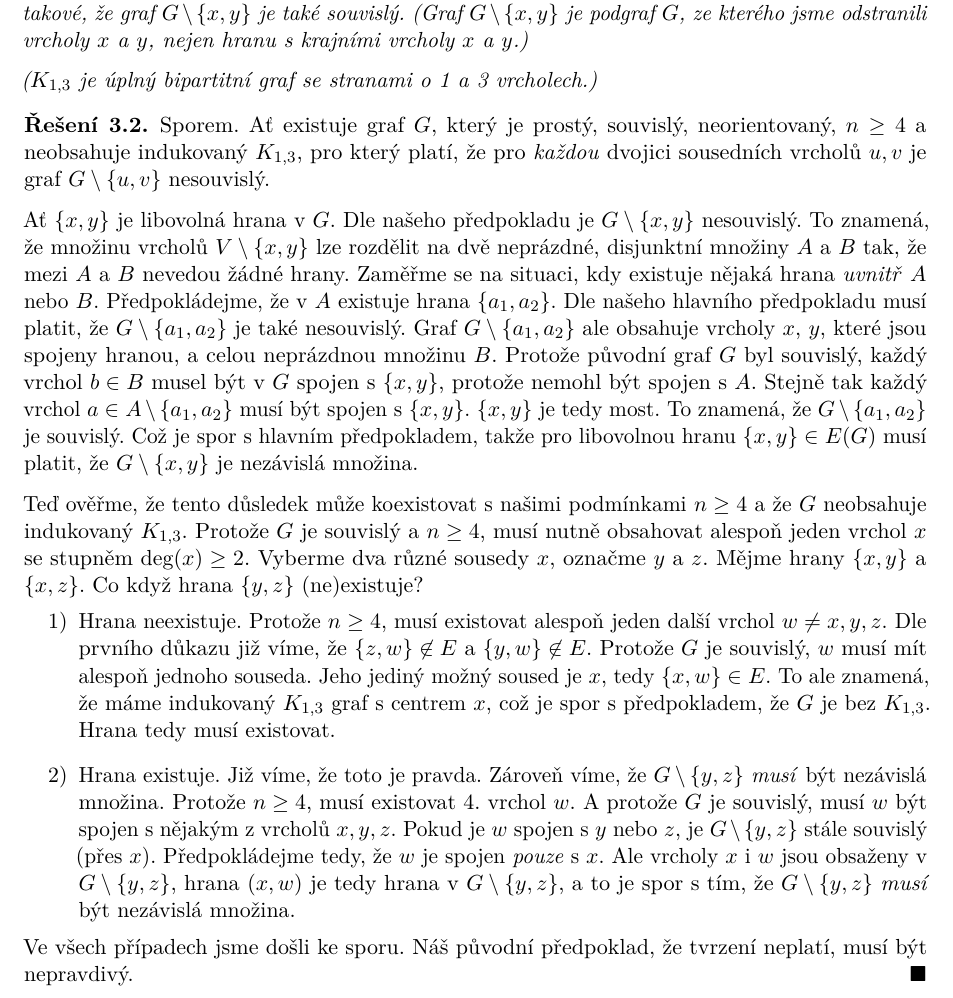
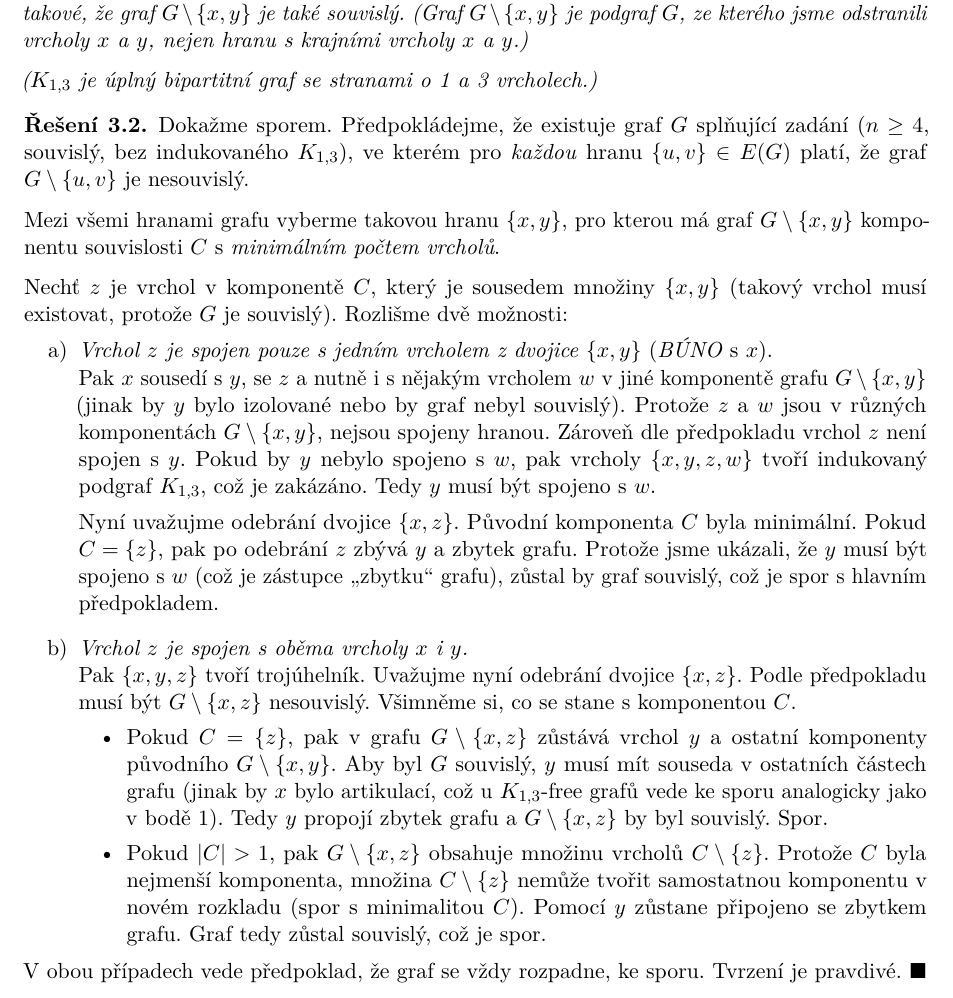
Before and after one commit to knedl1k/XP01TGR, a LaTeX problem sheet (assignments/03/main.tex): part of page 2 of 3, cut so that both start at the same text. Compiled offline with LuaLaTeX.

Commit message:
corrections according to comments

```diff
--- a/assignments/03/main.tex
+++ b/assignments/03/main.tex
@@ -57,20 +57,32 @@
     ($K_{1,3}$ je úplný bipartitní graf se stranami o 1 a 3 vrcholech.)
 \end{exercise}
 \begin{solution}
-    Sporem. Ať existuje graf $G$, který je prostý, souvislý, neorientovaný, $n \geq 4$ a neobsahuje indukovaný $K_{1,3}$, pro který platí, že pro \ii{každou} dvojici sousedních vrcholů $u,v$ je graf $G \setminus \bc{u,v}$ nesouvislý.
+    Dokažme sporem. Předpokládejme, že existuje graf $G$ splňující zadání ($n \geq 4$, souvislý, bez indukovaného $K_{1,3}$), ve kterém pro \ii{každou} hranu $\bc{u, v} \in E(G)$ platí, že graf $G \setminus \bc{u, v}$ je nesouvislý.
 
-    Ať $\bc{x,y}$ je libovolná hrana v $G$. Dle našeho předpokladu je $G \setminus \bc{x,y}$ nesouvislý. To znamená, že množinu vrcholů $V \setminus \bc{x,y}$ lze rozdělit na dvě neprázdné, disjunktní množiny $A$ a $B$ tak, že mezi $A$ a $B$ nevedou žádné hrany. Zaměřme se na situaci, kdy existuje nějaká hrana \ii{uvnitř} $A$ nebo $B$. Předpokládejme, že v $A$ existuje hrana $\bc{a_1, a_2}$. Dle našeho hlavního předpokladu musí platit, že $G \setminus \bc{a_1, a_2}$ je také nesouvislý. Graf $G \setminus \bc{a_1, a_2}$ ale obsahuje vrcholy $x$, $y$, které jsou spojeny hranou, a celou neprázdnou množinu $B$. Protože původní graf $G$ byl souvislý, každý vrchol $b \in B$ musel být v $G$ spojen s $\bc{x,y}$, protože nemohl být spojen s $A$. Stejně tak každý vrchol $a \in A \setminus \bc{a_1, a_2}$ musí být spojen s $\bc{x,y}$. $\bc{x,y}$ je tedy most. To znamená, že $G \setminus \bc{a_1, a_2}$ je souvislý. Což je spor s hlavním předpokladem, takže pro libovolnou hranu $\bc{x,y} \in E(G)$ musí platit, že $G \setminus \bc{x,y}$ je nezávislá množina.
+    Mezi všemi hranami grafu vyberme takovou hranu $\{x, y\}$, pro kterou má graf $G \setminus \bc{x, y}$ komponentu souvislosti $C$ s \ii{minimálním počtem vrcholů}.
 
-    Teď ověřme, že tento důsledek může koexistovat s našimi podmínkami $n \geq 4$ a že $G$ neobsahuje indukovaný $K_{1,3}$. Protože $G$ je souvislý a $n \geq 4$, musí nutně obsahovat alespoň jeden vrchol $x$ se stupněm $\deg(x) \geq 2$. Vyberme dva různé sousedy $x$, označme $y$ a $z$. Mějme hrany $\bc{x,y}$ a $\bc{x,z}$. Co když hrana $\bc{y,z}$ (ne)existuje?
+    Nechť $z$ je vrchol v komponentě $C$, který je sousedem množiny $\bc{x, y}$ (takový vrchol musí existovat, protože $G$ je souvislý). Rozlišme dvě možnosti:
     \vspace{-1em}
-    \begin{enumerate}[1)]
-        \item Hrana neexistuje. Protože $n \geq 4$, musí existovat alespoň jeden další vrchol $w \not= x,y,z$. Dle prvního důkazu již víme, že $\bc{z,w} \not\in E$ a $\bc{y,w} \not\in E$. Protože $G$ je souvislý, $w$ musí mít alespoň jednoho souseda. Jeho jediný možný soused je $x$, tedy $\bc{x,w} \in E$. To ale znamená, že máme indukovaný $K_{1,3}$ graf s centrem $x$, což je spor s předpokladem, že $G$ je bez $K_{1,3}$. Hrana tedy musí existovat.
-        \item Hrana existuje. Již víme, že toto je pravda. Zároveň víme, že $G \setminus \bc{y,z}$ \ii{musí} být nezávislá množina. Protože $n \geq 4$, musí existovat 4. vrchol $w$. A protože $G$ je souvislý, musí $w$ být spojen s nějakým z vrcholů $x,y,z$. Pokud je $w$ spojen s $y$ nebo $z$, je $G \setminus \bc{y,z}$ stále souvislý (přes $x$). Předpokládejme tedy, že $w$ je spojen \ii{pouze} s $x$. Ale vrcholy $x$ i $w$ jsou obsaženy v $G \setminus \bc{y,z}$, hrana $(x,w)$ je tedy hrana v $G \setminus \bc{y,z}$, a to je spor s tím, že $G \setminus \bc{y,z}$ \ii{musí} být nezávislá množina.
+    \begin{enumerate}[a)]
+        \item \ii{Vrchol $z$ je spojen pouze s jedním vrcholem z dvojice $\bc{x, y}$} (\ii{BÚNO} s $x$).\\
+        Pak $x$ sousedí s $y$, se $z$ a nutně i s nějakým vrcholem $w$ v jiné komponentě grafu $G \setminus \bc{x, y}$ (jinak by $y$ bylo izolované nebo by graf nebyl souvislý).
+        Protože $z$ a $w$ jsou v různých komponentách $G \setminus \bc{x, y}$, nejsou spojeny hranou. Zároveň dle předpokladu vrchol $z$ není spojen s $y$. Pokud by $y$ nebylo spojeno s $w$, pak vrcholy $\bc{x, y, z, w}$ tvoří indukovaný podgraf $K_{1,3}$, což je zakázáno. Tedy $y$ musí být spojeno s $w$.
+
+        Nyní uvažujme odebrání dvojice $\bc{x, z}$. Původní komponenta $C$ byla minimální. Pokud $C = \bc{z}$, pak po odebrání $z$ zbývá $y$ a zbytek grafu. Protože jsme ukázali, že $y$ musí být spojeno s $w$ (což je zástupce ,,zbytku`` grafu), zůstal by graf souvislý, což je spor s hlavním předpokladem.
+        \item \ii{Vrchol $z$ je spojen s oběma vrcholy $x$ i $y$.}\\
+        Pak $\bc{x, y, z}$ tvoří trojúhelník. Uvažujme nyní odebrání dvojice $\bc{x, z}$. Podle předpokladu musí být $G \setminus \bc{x, z}$ nesouvislý.
+        Všimněme si, co se stane s komponentou $C$.
+        \vspace{-0.5em}
+        \begin{itemize}
+            \item Pokud $C = \bc{z}$, pak v grafu $G \setminus \bc{x, z}$ zůstává vrchol $y$ a ostatní komponenty původního $G \setminus \bc{x, y}$. Aby byl $G$ souvislý, $y$ musí mít souseda v ostatních částech grafu (jinak by $x$ bylo artikulací, což u $K_{1,3}$-free grafů vede ke sporu analogicky jako v bodě 1). Tedy $y$ propojí zbytek grafu a $G \setminus \bc{x, z}$ by byl souvislý. Spor.
+            \item Pokud $|C| > 1$, pak $G \setminus \bc{x, z}$ obsahuje množinu vrcholů $C \setminus \bc{z}$. Protože $C$ byla nejmenší komponenta, množina $C \setminus \bc{z}$ nemůže tvořit samostatnou komponentu v novém rozkladu (spor s minimalitou $C$). Pomocí $y$ zůstane připojeno se zbytkem grafu. Graf tedy zůstal souvislý, což je spor.
+        \end{itemize}
     \end{enumerate}
     \vspace{-1em}
-    Ve všech případech jsme došli ke sporu. Náš původní předpoklad, že tvrzení neplatí, musí být nepravdivý.
+    V obou případech vede předpoklad, že graf se vždy rozpadne, ke sporu. Tvrzení je pravdivé.
     \hspace{\fill}\qed
 \end{solution}
+
 \newpage
 \begin{exercise}
     Je dán prostý orientovaný graf $G$ bez smyček s $n$ vrcholy a $m$ hranami.\\
```
Also changed, not shown: assignments/03/main.pdf (added).
